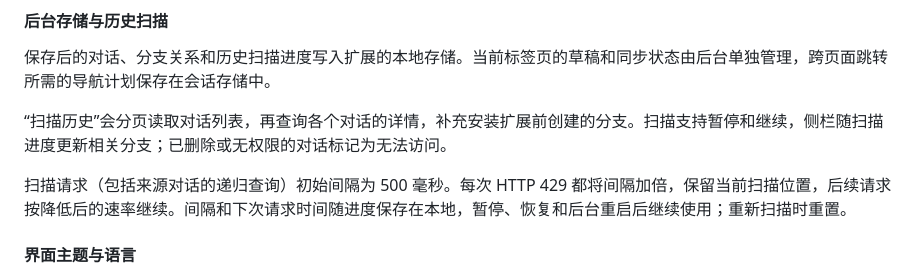
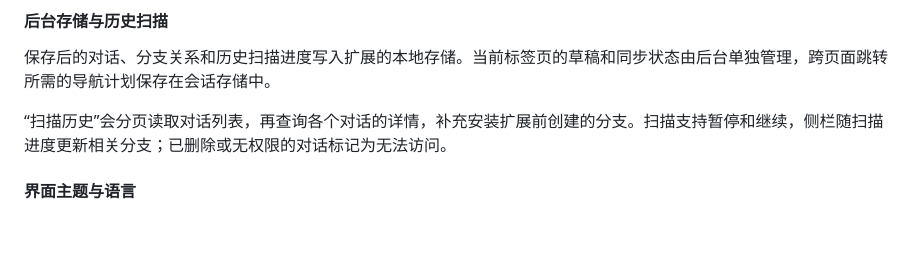
Before and after one commit to agent-max-agent/ChatGraph, a Markdown page: DESIGN.md, the part around the change. Drawn GitHub-style; blank space fills up the shorter version.

```diff
--- a/DESIGN.md
+++ b/DESIGN.md
@@ -62,8 +62,6 @@ ChatGraph 用树状图展示当前对话及相关分支，让用户查看不同
 
 “扫描历史”会分页读取对话列表，再查询各个对话的详情，补充安装扩展前创建的分支。扫描支持暂停和继续，侧栏随扫描进度更新相关分支；已删除或无权限的对话标记为无法访问。
 
-扫描请求（包括来源对话的递归查询）初始间隔为 500 毫秒。每次 HTTP 429 都将间隔加倍，保留当前扫描位置，后续请求按降低后的速率继续。间隔和下次请求时间随进度保存在本地，暂停、恢复和后台重启后继续使用；重新扫描时重置。
-
 #### 界面主题与语言
 
 侧栏与设置页共用 `public/theme.css`，通过 `prefers-color-scheme` 实时跟随系统配色。节点、连线、控件和预览面板使用统一的主题变量。
```
Also changed, not shown: README.md (+0 -1 lines), README.zh_CN.md (+0 -1 lines).
